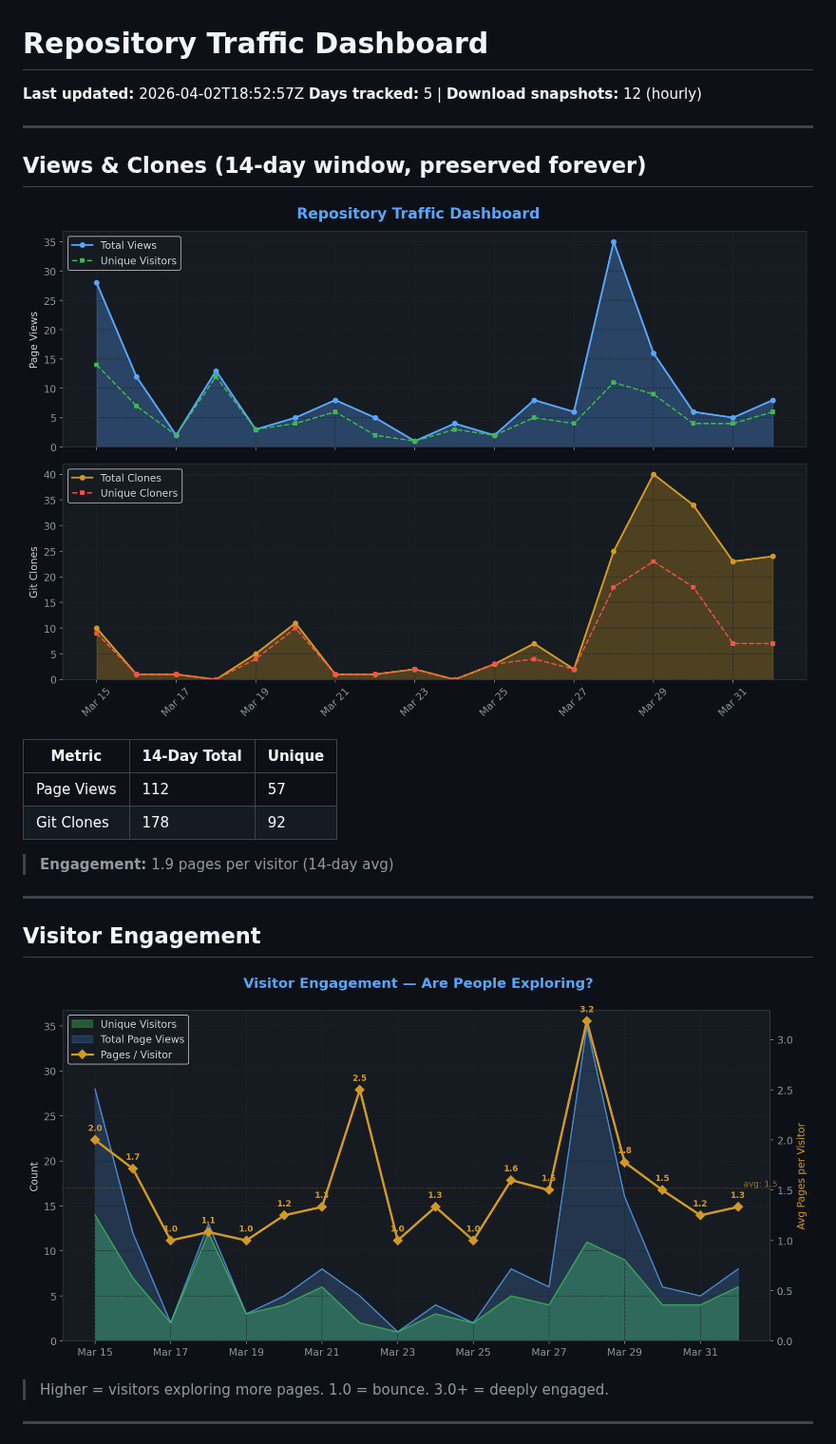
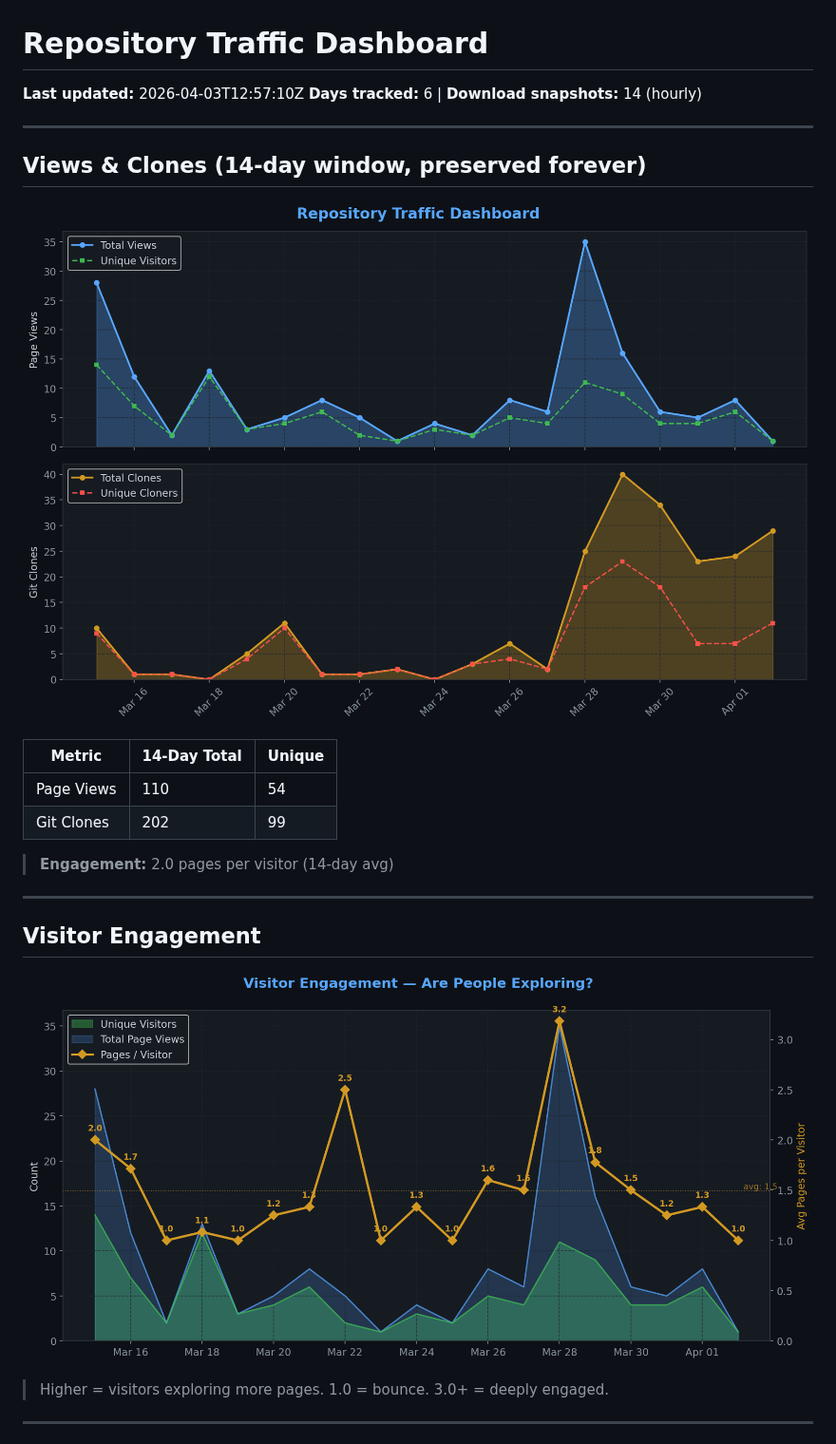
Before and after one commit to TheCodingDad-TisonK/FS25_TaxMod, a Markdown page: .github/traffic/SUMMARY.md, the part around one of its changes. Shown at 95% size. Drawn GitHub-style; pictures changed too: .github/traffic/charts/engagement.png, .github/traffic/charts/views_clones.png.

Commit message:
chore: Full traffic snapshot 2026-04-03_12:57

```diff
--- a/.github/traffic/SUMMARY.md
+++ b/.github/traffic/SUMMARY.md
@@ -1,7 +1,7 @@
 # Repository Traffic Dashboard
 
-**Last updated:** 2026-04-02T18:52:57Z
-**Days tracked:** 5 | **Download snapshots:** 12 (hourly)
+**Last updated:** 2026-04-03T12:57:10Z
+**Days tracked:** 6 | **Download snapshots:** 14 (hourly)
 
 ---
 
@@ -11,10 +11,10 @@
 
 | Metric | 14-Day Total | Unique |
 |--------|-------------|--------|
-| Page Views | 112 | 57 |
-| Git Clones | 178 | 92 |
+| Page Views | 110 | 54 |
+| Git Clones | 202 | 99 |
 
-> **Engagement:** 1.9 pages per visitor (14-day avg)
+> **Engagement:** 2.0 pages per visitor (14-day avg)
 
 ---
 
```
Also changed, not shown: other parts of .github/traffic/SUMMARY.md (+8 -8 lines), .github/traffic/charts/conversion.png, .github/traffic/charts/downloads.png, .github/traffic/charts/growth.png, .github/traffic/charts/referrers.png, 5 other files.
